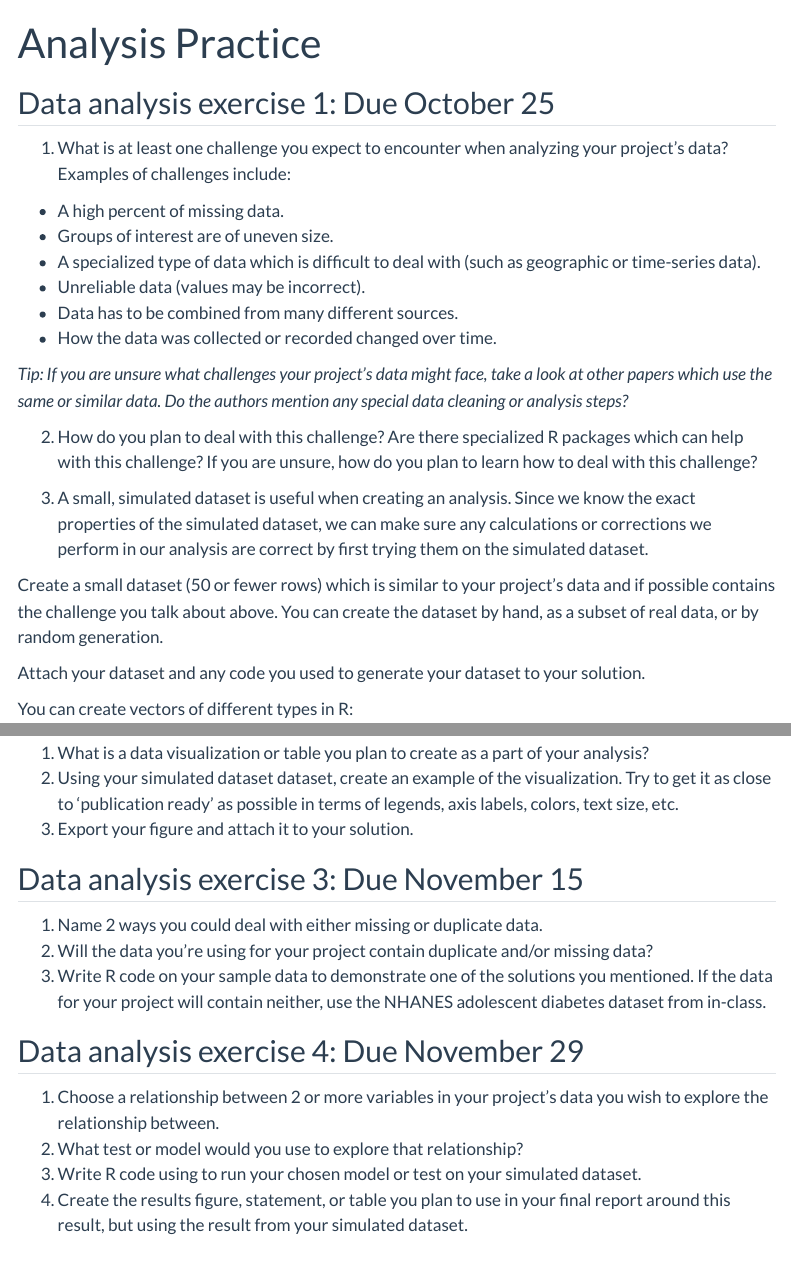
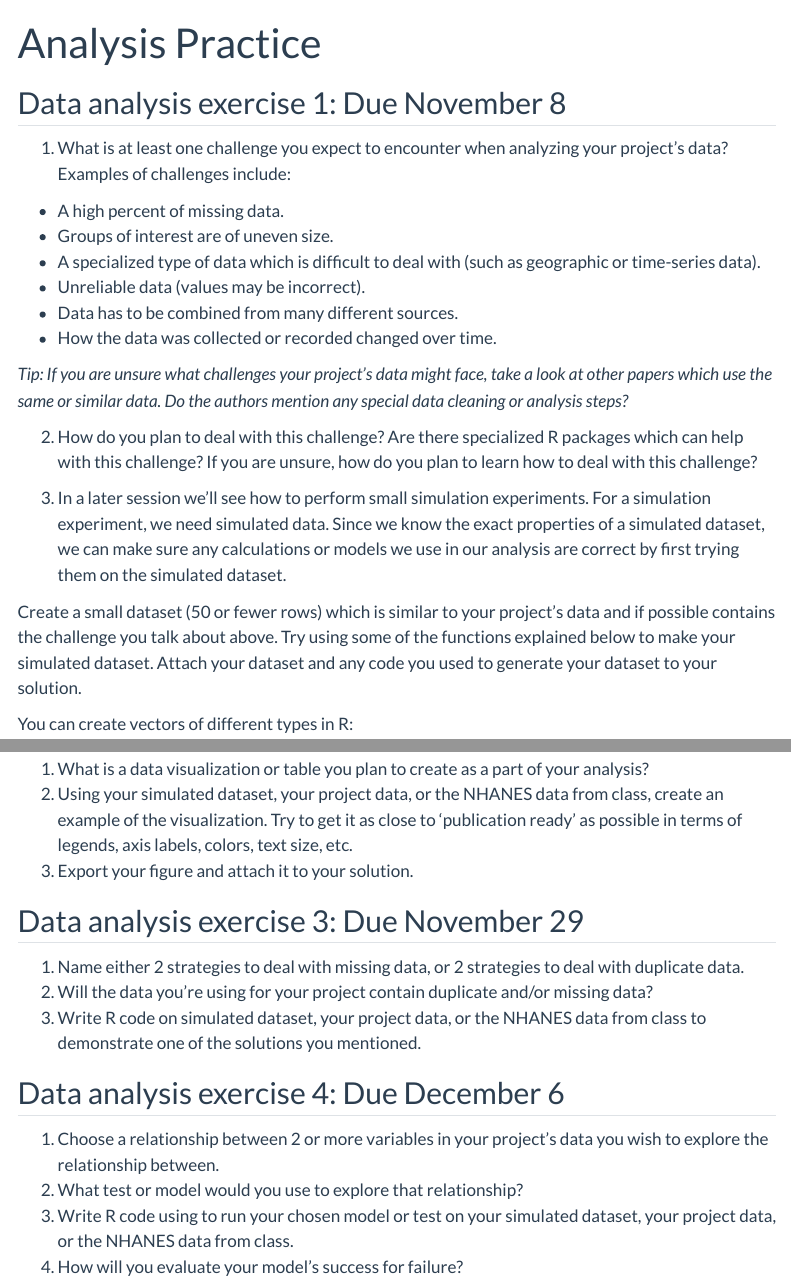
Before and after one commit to ccb-hms/hsdm-r-course, a Quarto document (exercises/analysis-practice.qmd): the page in a window 1100 px wide, from its top, and a second part further down, joined at a grey line. Rendered offline with R 4.5, knitr and Pandoc in place of Quarto, with nearby package versions; code that draws random numbers runs with fixed seeds of ours; menus at the side of the page are left out.

Commit message:
Updated exercises and schedule

```diff
--- a/exercises/analysis-practice.qmd
+++ b/exercises/analysis-practice.qmd
@@ -5,7 +5,7 @@ format:
 code-annotations: select
 ---
 
-## Data analysis exercise 1: Due October 25
+## Data analysis exercise 1: Due November 8
 
 1. What is at least one challenge you expect to encounter when analyzing your project's data?
 Examples of challenges include:
@@ -21,11 +21,12 @@ Examples of challenges include:
 
 2. How do you plan to deal with this challenge? Are there specialized R packages which can help with this challenge? If you are unsure, how do you plan to learn how to deal with this challenge?
 
-3. A small, simulated dataset is useful when creating an analysis.
-Since we know the exact properties of the simulated dataset, we can make sure any calculations or corrections we perform in our analysis are correct by first trying them on the simulated dataset.
+3. In a later session we'll see how to perform small simulation experiments.
+For a simulation experiment, we need simulated data.
+Since we know the exact properties of a simulated dataset, we can make sure any calculations or models we use in our analysis are correct by first trying them on the simulated dataset.
 
-Create a small dataset (50 or fewer rows) which is similar to your project's data and if possible contains the challenge you talk about above. You can create the dataset by hand, as a subset of real data, or by random generation.
-
+Create a small dataset (50 or fewer rows) which is similar to your project's data and if possible contains the challenge you talk about above.
+Try using some of the functions explained below to make your simulated dataset.
 Attach your dataset and any code you used to generate your dataset to your solution.
 
 You can create vectors of different types in R:
@@ -81,16 +82,16 @@ norm_nums
 1. What is a data visualization or table you plan to create as a part of your analysis?
-2. Using your simulated dataset dataset, create an example of the visualization. Try to get it as close to 'publication ready' as possible in terms of legends, axis labels, colors, text size, etc.
+2. Using your simulated dataset, your project data, or the NHANES data from class, create an example of the visualization. Try to get it as close to 'publication ready' as possible in terms of legends, axis labels, colors, text size, etc.
 3. Export your figure and attach it to your solution.
 
-## Data analysis exercise 3: Due November 15
+## Data analysis exercise 3: Due November 29
 
-1. Name 2 ways you could deal with either missing or duplicate data.
+1. Name either 2 strategies to deal with missing data, or 2 strategies to deal with duplicate data.
 2. Will the data you're using for your project contain duplicate and/or missing data?
-3. Write R code on your sample data to demonstrate one of the solutions you mentioned. If the data for your project will contain neither, use the NHANES adolescent diabetes dataset from in-class.
+3. Write R code on simulated dataset, your project data, or the NHANES data from class to demonstrate one of the solutions you mentioned.
 
-## Data analysis exercise 4: Due November 29
+## Data analysis exercise 4: Due December 6
 
 1. Choose a relationship between 2 or more variables in your project's data you wish to explore the relationship between.
 2. What test or model would you use to explore that relationship?
-3. Write R code using to run your chosen model or test on your simulated dataset.
-4. Create the results figure, statement, or table you plan to use in your final report around this result, but using the result from your simulated dataset.
+3. Write R code using to run your chosen model or test on your simulated dataset, your project data, or the NHANES data from class.
+4. How will you evaluate your model's success for failure?
```
Also changed, not shown: schedule.csv (+9 -11 lines), docs/search.json, exercises/analysis-practice.qmd (2 more changed lines), 25 other files.
